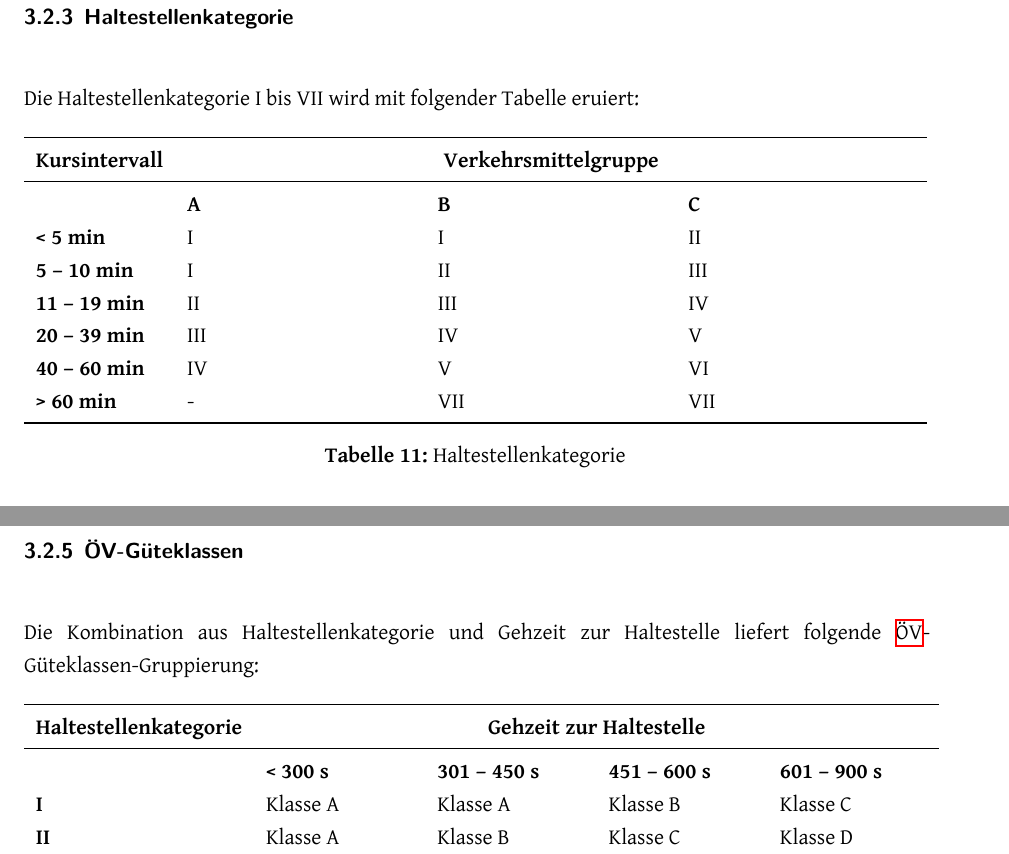
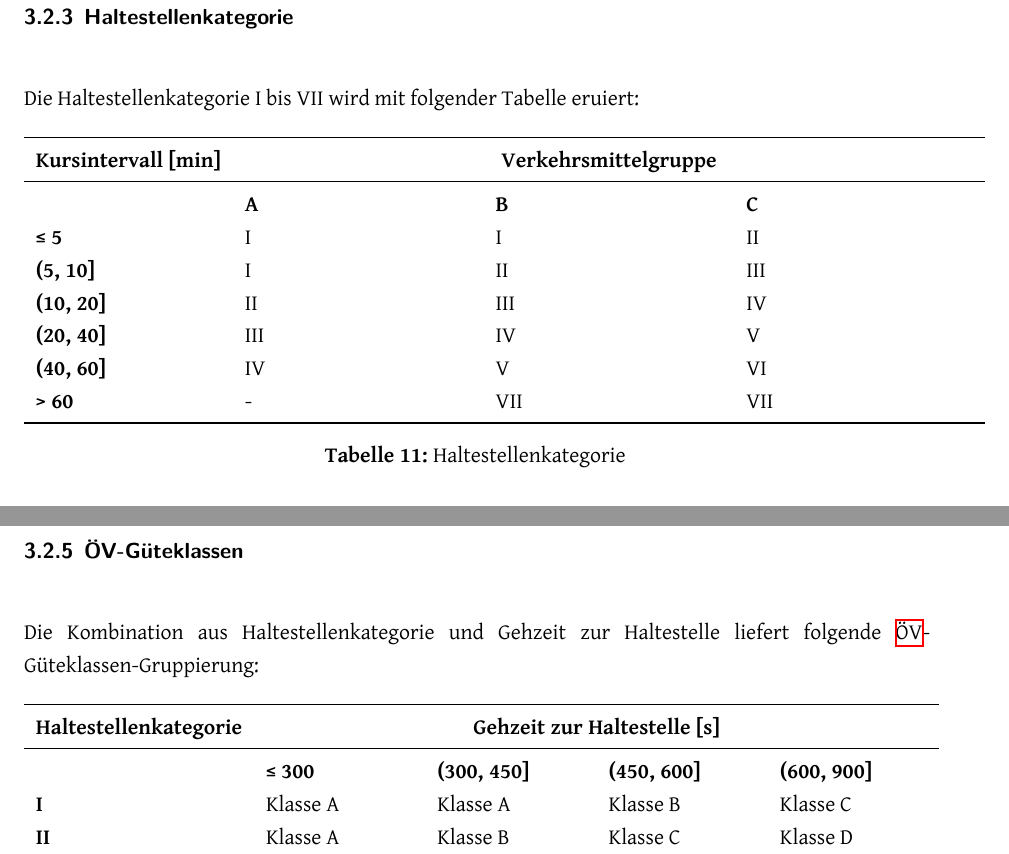
Before and after one commit to ResidenceConan/thesis, a LaTeX thesis (index.tex, which reads technicalreport/specification.tex): two parts of pages 29 and 30 of 78, joined at a grey line, cut so that both start at the same text. Compiled offline with XeLaTeX.

Commit message:
use mathematical interval notation in specification

```diff
--- a/technicalreport/specification.tex
+++ b/technicalreport/specification.tex
@@ -294,34 +294,34 @@ Die Haltestellenkategorie I bis VII wird mit folgender Tabelle eruiert:
 \begin{table}[H]
     \begin{tabular}[c]{l p{4.0cm} p{4.0cm} p{4.0cm}}
         \toprule
-        \textbf{Kursintervall}
+        \textbf{Kursintervall [min]}
                                 & \multicolumn{3}{c}{\textbf{Verkehrsmittelgruppe}}\\
         \midrule
         \textbf{}
                                 & \textbf{A}
                                 & \textbf{B}
                                 & \textbf{C}\\
-        \textbf{< 5 min}
+        \textbf{≤ 5}
                                 & I
                                 & I
                                 & II\\
-        \textbf{5 -- 10 min}
+        \textbf{(5, 10]}
                                 & I
                                 & II
                                 & III\\
-        \textbf{11 -- 19 min}
+        \textbf{(10, 20]}
                                 & II
                                 & III
                                 & IV\\
-        \textbf{20 -- 39 min}
+        \textbf{(20, 40]}
                                 & III
                                 & IV
                                 & V\\
-        \textbf{40 -- 60 min}
+        \textbf{(40, 60]}
                                 & IV
                                 & V
                                 & VI\\
-        \textbf{> 60 min}
+        \textbf{> 60}
                                 & -
                                 & VII
                                 & VII\\
@@ -363,13 +363,13 @@ Die Kombination aus Haltestellenkategorie und Gehzeit zur Haltestelle liefert fo
     \begin{tabular}[c]{l p{2.6cm} p{2.6cm} p{2.6cm} p{2.6cm}}
         \toprule
         \textbf{Haltestellenkategorie}
-                                & \multicolumn{4}{c}{\textbf{Gehzeit zur Haltestelle}}\\
+                                & \multicolumn{4}{c}{\textbf{Gehzeit zur Haltestelle [s]}}\\
         \midrule
         \textbf{}
-                                & \textbf{< 300 s}
-                                & \textbf{301 -- 450 s}
-                                & \textbf{451 -- 600 s}
-                                & \textbf{601 -- 900 s}\\
+                                & \textbf{≤ 300}
+                                & \textbf{(300, 450]}
+                                & \textbf{(450, 600]}
+                                & \textbf{(600, 900]}\\
         \textbf{I}
                                 & Klasse A
                                 & Klasse A
```
